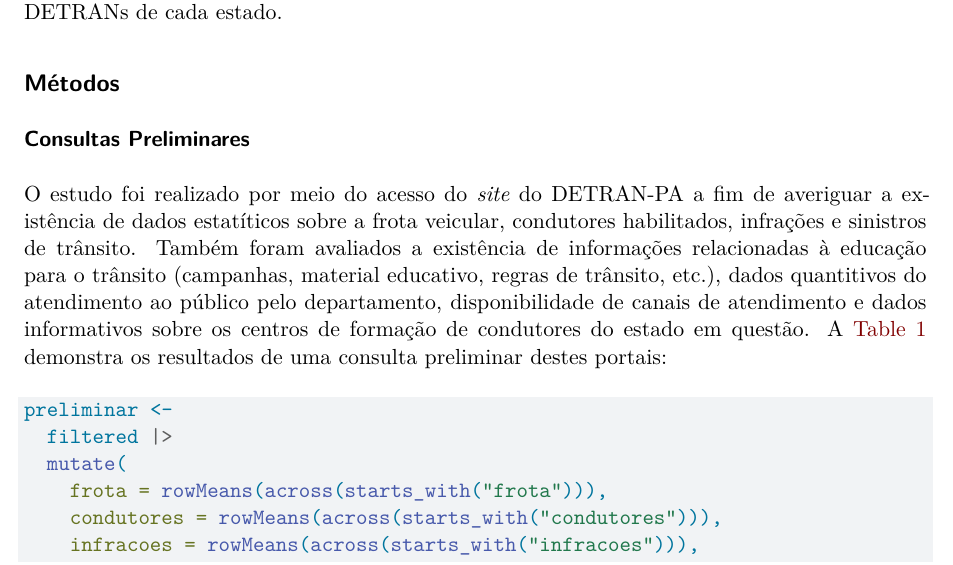
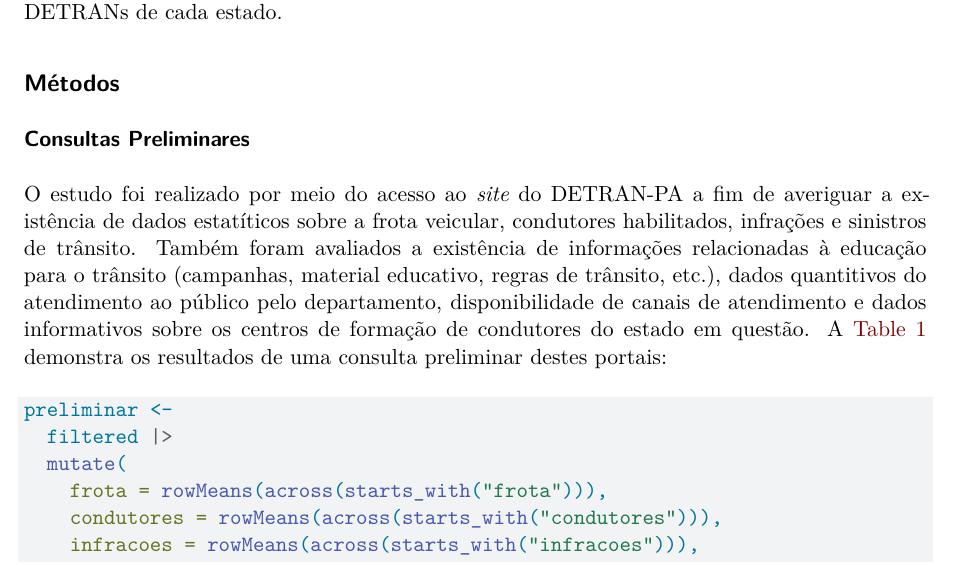
Before and after one commit to ONSV/revisao-detrans, a Quarto document (report/params.qmd): part of page 3 of 10, cut so that both start at the same text. Rendered offline with R 4.5, knitr and Pandoc in place of Quarto, then LaTeX, with nearby package versions; drawn as R Markdown's standard PDF in place of the format the file asks for; some code elsewhere in the file could not run offline.

Commit message:
Corrige texto

````diff
--- a/report/params.qmd
+++ b/report/params.qmd
@@ -166,7 +166,7 @@ Este trabalho faz parte da segunda versão do relatório anteriormente publicado
 
 ### Consultas Preliminares
 
-O estudo foi realizado por meio do acesso do *site* do DETRAN-`r params$state` a fim de averiguar a existência de dados estatíticos sobre a frota veicular, condutores habilitados, infrações e sinistros de trânsito. Também foram avaliados a existência de informações relacionadas à educação para o trânsito (campanhas, material educativo, regras de trânsito, etc.), dados quantitivos do atendimento ao público pelo departamento, disponibilidade de canais de atendimento e dados informativos sobre os centros de formação de condutores do estado em questão. A @tbl-consultas demonstra os resultados de uma consulta preliminar destes portais:
+O estudo foi realizado por meio do acesso ao *site* do DETRAN-`r params$state` a fim de averiguar a existência de dados estatíticos sobre a frota veicular, condutores habilitados, infrações e sinistros de trânsito. Também foram avaliados a existência de informações relacionadas à educação para o trânsito (campanhas, material educativo, regras de trânsito, etc.), dados quantitivos do atendimento ao público pelo departamento, disponibilidade de canais de atendimento e dados informativos sobre os centros de formação de condutores do estado em questão. A @tbl-consultas demonstra os resultados de uma consulta preliminar destes portais:
 
 ```{r}
 preliminar <-
````
Also changed, not shown: report/individuais/params_AC.pdf, report/individuais/params_AL.pdf, report/individuais/params_AM.pdf, report/individuais/params_AP.pdf, report/individuais/params_BA.pdf, report/individuais/params_CE.pdf, report/individuais/params_DF.pdf, report/individuais/params_ES.pdf, report/individuais/params_GO.pdf, report/individuais/params_MA.pdf, report/individuais/params_MG.pdf, report/individuais/params_MS.pdf, report/individuais/params_MT.pdf, report/individuais/params_PA.pdf, 14 more files.
